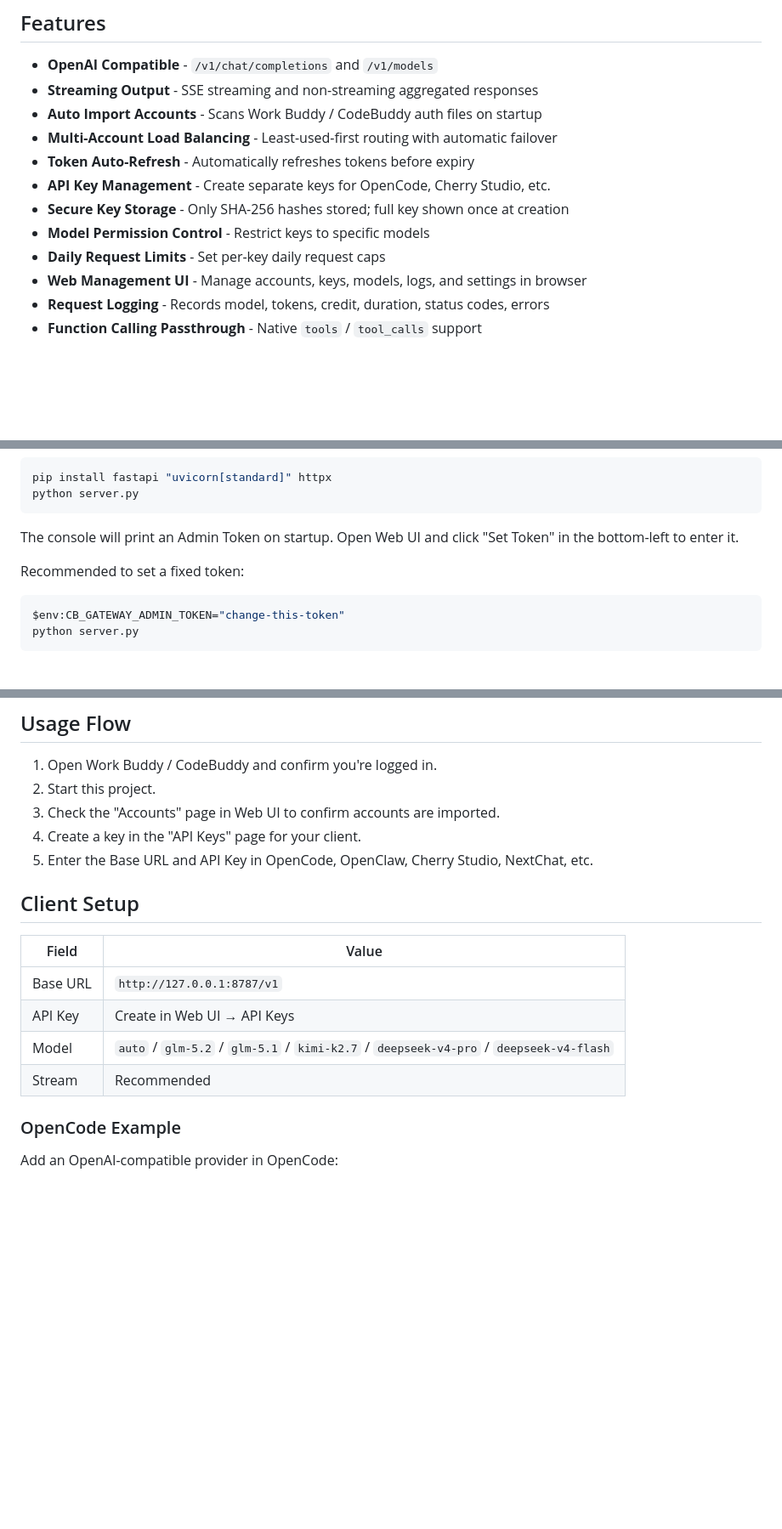
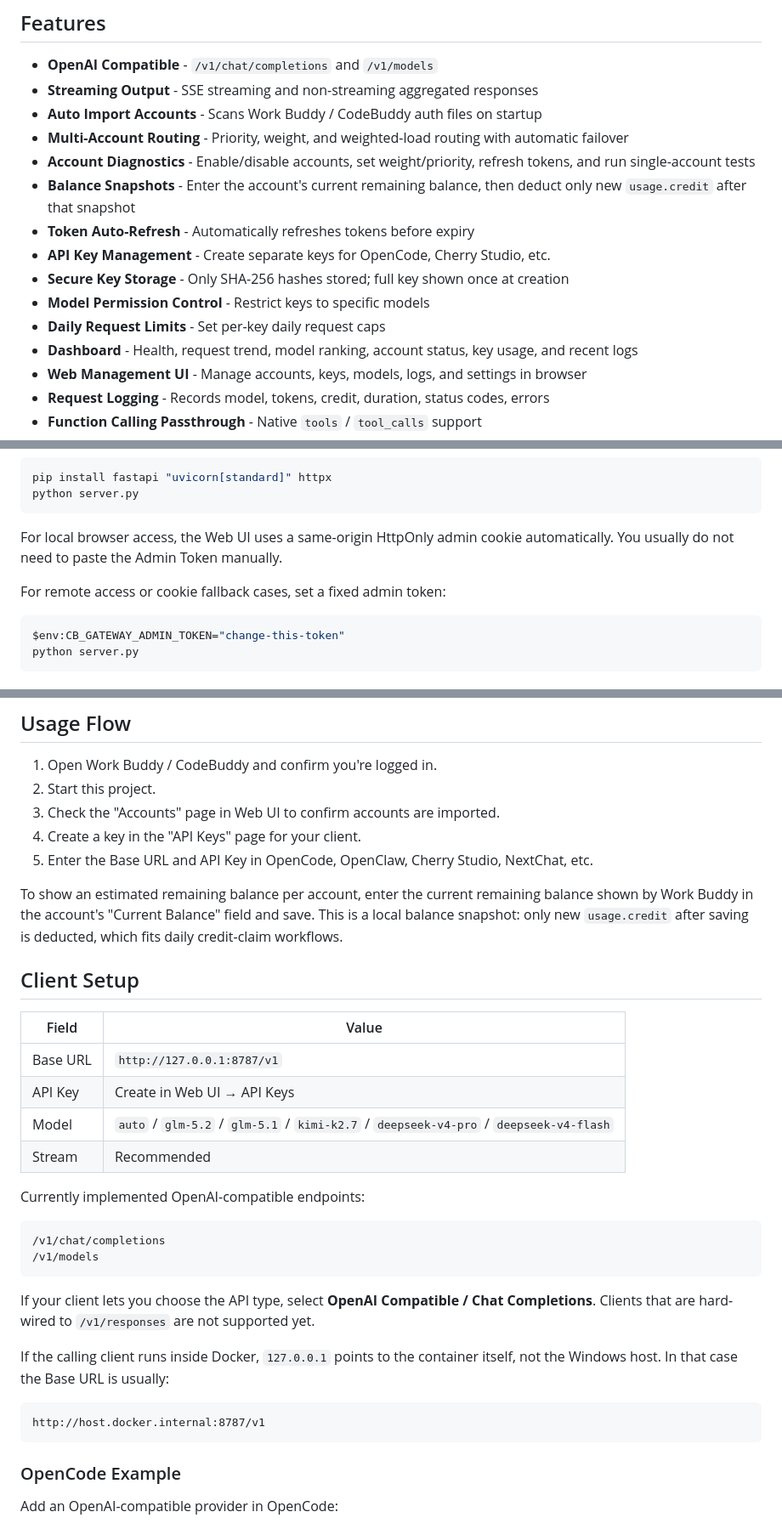
Before and after one commit to wicm84266964/Buddy2api, a Markdown page: README_EN.md, 3 parts joined by grey strips. Shown at 85% size. GitHub-like rendering; blank space fills up the shorter version.

Commit message:
Update README for current gateway behavior

````diff
--- a/README_EN.md
+++ b/README_EN.md
@@ -17,12 +17,15 @@ This project is mainly for personal use and testing. Do not deploy publicly, do
 - **OpenAI Compatible** - `/v1/chat/completions` and `/v1/models`
 - **Streaming Output** - SSE streaming and non-streaming aggregated responses
 - **Auto Import Accounts** - Scans Work Buddy / CodeBuddy auth files on startup
-- **Multi-Account Load Balancing** - Least-used-first routing with automatic failover
+- **Multi-Account Routing** - Priority, weight, and weighted-load routing with automatic failover
+- **Account Diagnostics** - Enable/disable accounts, set weight/priority, refresh tokens, and run single-account tests
+- **Balance Snapshots** - Enter the account's current remaining balance, then deduct only new `usage.credit` after that snapshot
 - **Token Auto-Refresh** - Automatically refreshes tokens before expiry
 - **API Key Management** - Create separate keys for OpenCode, Cherry Studio, etc.
 - **Secure Key Storage** - Only SHA-256 hashes stored; full key shown once at creation
 - **Model Permission Control** - Restrict keys to specific models
 - **Daily Request Limits** - Set per-key daily request caps
+- **Dashboard** - Health, request trend, model ranking, account status, key usage, and recent logs
 - **Web Management UI** - Manage accounts, keys, models, logs, and settings in browser
 - **Request Logging** - Records model, tokens, credit, duration, status codes, errors
 - **Function Calling Passthrough** - Native `tools` / `tool_calls` support
@@ -59,9 +62,9 @@ pip install fastapi "uvicorn[standard]" httpx
 python server.py
 ```
 
-The console will print an Admin Token on startup. Open Web UI and click "Set Token" in the bottom-left to enter it.
+For local browser access, the Web UI uses a same-origin HttpOnly admin cookie automatically. You usually do not need to paste the Admin Token manually.
 
-Recommended to set a fixed token:
+For remote access or cookie fallback cases, set a fixed admin token:
 
 ```powershell
 $env:CB_GATEWAY_ADMIN_TOKEN="change-this-token"
@@ -95,6 +98,8 @@ http://127.0.0.1:8787
 4. Create a key in the "API Keys" page for your client.
 5. Enter the Base URL and API Key in OpenCode, OpenClaw, Cherry Studio, NextChat, etc.
 
+To show an estimated remaining balance per account, enter the current remaining balance shown by Work Buddy in the account's "Current Balance" field and save. This is a local balance snapshot: only new `usage.credit` after saving is deducted, which fits daily credit-claim workflows.
+
 ## Client Setup
 
 | Field | Value |
@@ -103,6 +108,21 @@ http://127.0.0.1:8787
 | API Key | Create in Web UI → API Keys |
 | Model | `auto` / `glm-5.2` / `glm-5.1` / `kimi-k2.7` / `deepseek-v4-pro` / `deepseek-v4-flash` |
 | Stream | Recommended |
+
+Currently implemented OpenAI-compatible endpoints:
+
+```text
+/v1/chat/completions
+/v1/models
+```
+
+If your client lets you choose the API type, select **OpenAI Compatible / Chat Completions**. Clients that are hard-wired to `/v1/responses` are not supported yet.
+
+If the calling client runs inside Docker, `127.0.0.1` points to the container itself, not the Windows host. In that case the Base URL is usually:
+
+```text
+http://host.docker.internal:8787/v1
+```
 
 ### OpenCode Example
 
````
Also changed, not shown: other parts of README_EN.md (+1 -1 lines), README.md (+24 -4 lines).
